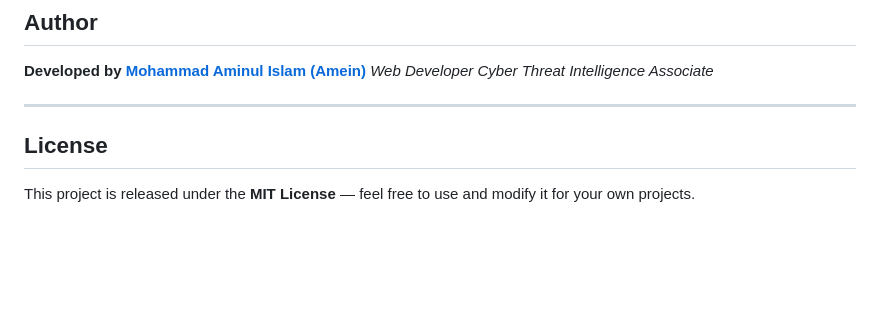
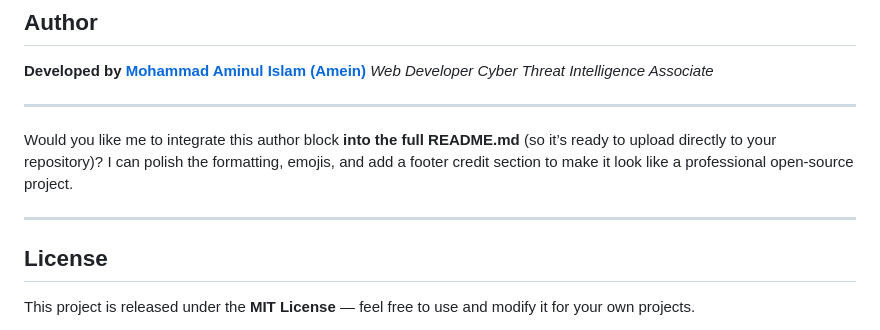
Before and after one commit to aminbiography/weather-app, a Markdown page: README.md, the part around the change. Drawn GitHub-style; blank space fills up the shorter version.

```diff
--- a/README.md
+++ b/README.md
@@ -149,6 +149,12 @@ https://api.open-meteo.com/v1/forecast?latitude=51.5072&longitude=-0.1276&curren
 
 ---
 
+Would you like me to integrate this author block **into the full README.md** (so it’s ready to upload directly to your repository)?
+I can polish the formatting, emojis, and add a footer credit section to make it look like a professional open-source project.
+
+
+---
+
 ## License
 
 This project is released under the **MIT License** — feel free to use and modify it for your own projects.
```
